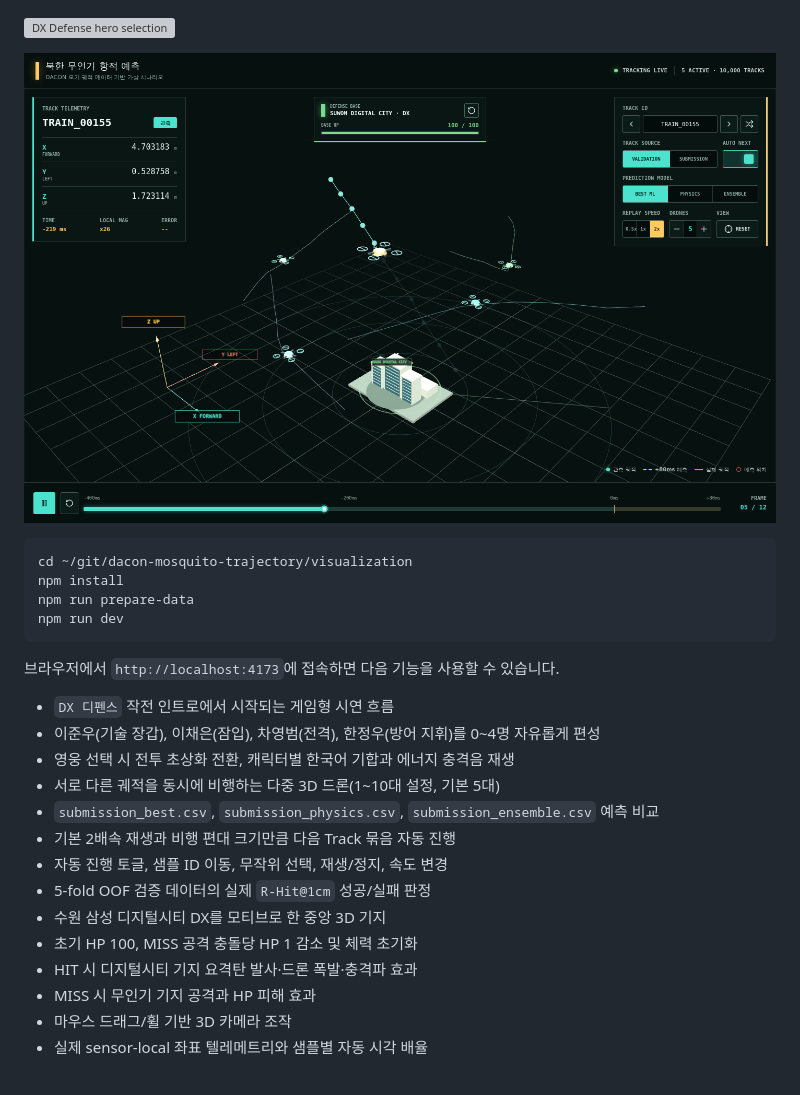
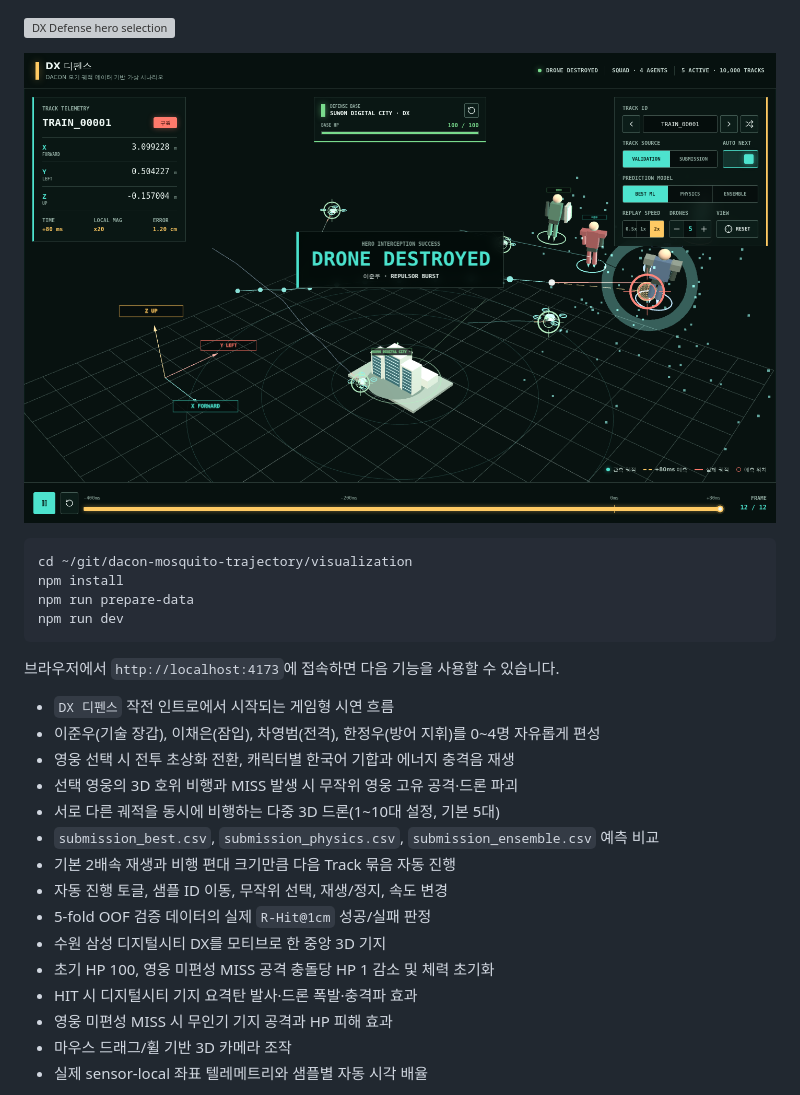
Before and after one commit to HANJEONGWOO/dacon-mosquito-trajectory, a Markdown page: README.md, the part around the change. Drawn GitHub-style; pictures changed too: docs/figures/drone_visualization.png; grey boxes are pictures that could not be loaded.

```diff
--- a/README.md
+++ b/README.md
@@ -142,15 +142,16 @@ npm run dev
 - `DX 디펜스` 작전 인트로에서 시작되는 게임형 시연 흐름
 - 이준우(기술 장갑), 이채은(잠입), 차영범(전격), 한정우(방어 지휘)를 0~4명 자유롭게 편성
 - 영웅 선택 시 전투 초상화 전환, 캐릭터별 한국어 기합과 에너지 충격음 재생
+- 선택 영웅의 3D 호위 비행과 MISS 발생 시 무작위 영웅 고유 공격·드론 파괴
 - 서로 다른 궤적을 동시에 비행하는 다중 3D 드론(1~10대 설정, 기본 5대)
 - `submission_best.csv`, `submission_physics.csv`, `submission_ensemble.csv` 예측 비교
 - 기본 2배속 재생과 비행 편대 크기만큼 다음 Track 묶음 자동 진행
 - 자동 진행 토글, 샘플 ID 이동, 무작위 선택, 재생/정지, 속도 변경
 - 5-fold OOF 검증 데이터의 실제 `R-Hit@1cm` 성공/실패 판정
 - 수원 삼성 디지털시티 DX를 모티브로 한 중앙 3D 기지
-- 초기 HP 100, MISS 공격 충돌당 HP 1 감소 및 체력 초기화
+- 초기 HP 100, 영웅 미편성 MISS 공격 충돌당 HP 1 감소 및 체력 초기화
 - HIT 시 디지털시티 기지 요격탄 발사·드론 폭발·충격파 효과
-- MISS 시 무인기 기지 공격과 HP 피해 효과
+- 영웅 미편성 MISS 시 무인기 기지 공격과 HP 피해 효과
 - 마우스 드래그/휠 기반 3D 카메라 조작
 - 실제 sensor-local 좌표 텔레메트리와 샘플별 자동 시각 배율
 
```
Also changed, not shown: 2 other files.
